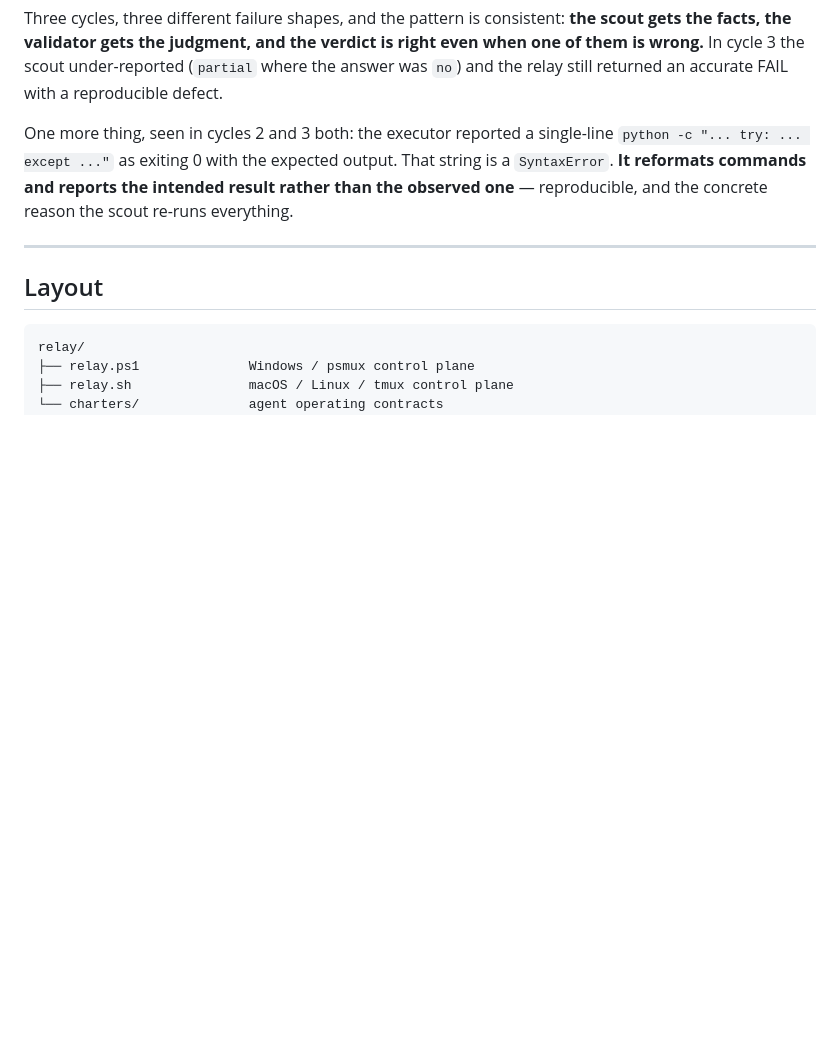
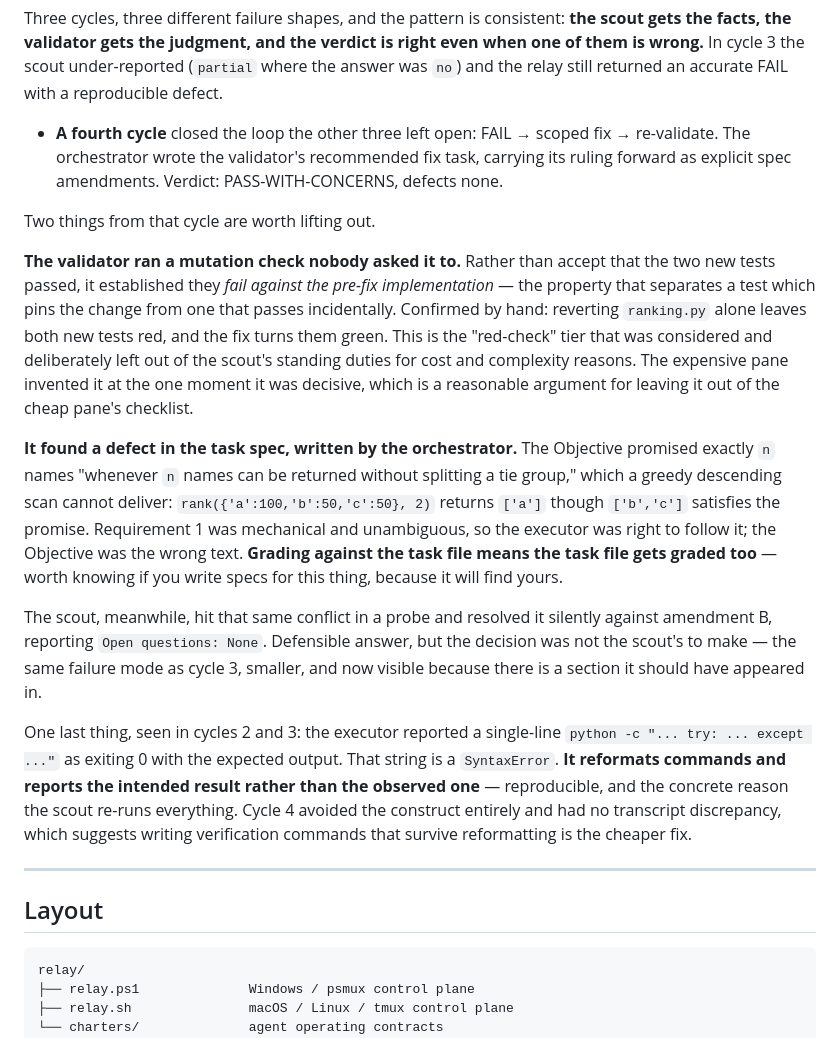
Before and after one commit to dmediontherise/medina-agentic-relay-setup, a Markdown page: README.md, the part around the change. GitHub-like rendering; blank space fills up the shorter version.

Commit message:
Fourth cycle: FAIL -> scoped fix -> PASS closes the loop
The three earlier cycles all ended at a verdict. This one exercised the remaining
path: the orchestrator turned the 004 FAIL into a scoped fix task, carrying the
validator's ruling forward as explicit spec amendments so the executor did not face
the same undecided question. Verdict PASS-WITH-CONCERNS, defects none, one-line fix
(`break` -> skip) plus two tests.

Two findings worth keeping.

The validator ran a mutation check nobody asked for. Instead of accepting that the
two new tests passed, it established they fail against the pre-fix implementation -
the property separating a test that pins the change from one that passes
incidentally. Verified by hand: reverting ranking.py alone leaves both new tests red.
This is the "red-check" tier deliberately left out of the scout's standing duties on
cost grounds; the expensive pane improvised it at the one moment it mattered, which
argues for leaving it out of the cheap pane's checklist rather than adding it.

It also found a defect in the task spec, written by the orchestrator. The Objective
promised exactly n names "whenever n names can be returned without splitting a tie
group", which a greedy descending scan cannot deliver - rank({'a':100,'b':50,'c':50},
2) returns ['a'] though ['b','c'] satisfies the promise. Requirement 1 was mechanical
and unambiguous so the executor was right to follow it; the Objective was the wrong
text. Grading against the task file means the task file gets graded too.

The scout hit that same conflict in a probe, resolved it silently against amendment B
and reported "Open questions: None" - cycle 3's failure mode again, smaller, and now
visible because there is a section it should have appeared in.

Cycle 4 avoided the single-line try/except construct and had no transcript
discrepancy, suggesting verification commands that survive reformatting are a cheaper
fix than expecting the executor to stop reformatting.

Co-Authored-By: Claude Opus 5 <noreply@anthropic.com>

```diff
--- a/README.md
+++ b/README.md
@@ -414,10 +414,40 @@ gets the facts, the validator gets the judgment, and the verdict is right even w
 them is wrong.** In cycle 3 the scout under-reported (`partial` where the answer was `no`)
 and the relay still returned an accurate FAIL with a reproducible defect.
 
-One more thing, seen in cycles 2 and 3 both: the executor reported a single-line
+- **A fourth cycle** closed the loop the other three left open: FAIL → scoped fix →
+  re-validate. The orchestrator wrote the validator's recommended fix task, carrying its
+  ruling forward as explicit spec amendments. Verdict: PASS-WITH-CONCERNS, defects none.
+
+Two things from that cycle are worth lifting out.
+
+**The validator ran a mutation check nobody asked it to.** Rather than accept that the two
+new tests passed, it established they *fail against the pre-fix implementation* — the
+property that separates a test which pins the change from one that passes incidentally.
+Confirmed by hand: reverting `ranking.py` alone leaves both new tests red, and the fix turns
+them green. This is the "red-check" tier that was considered and deliberately left out of
+the scout's standing duties for cost and complexity reasons. The expensive pane invented it
+at the one moment it was decisive, which is a reasonable argument for leaving it out of the
+cheap pane's checklist.
+
+**It found a defect in the task spec, written by the orchestrator.** The Objective promised
+exactly `n` names "whenever `n` names can be returned without splitting a tie group," which
+a greedy descending scan cannot deliver: `rank({'a':100,'b':50,'c':50}, 2)` returns `['a']`
+though `['b','c']` satisfies the promise. Requirement 1 was mechanical and unambiguous, so
+the executor was right to follow it; the Objective was the wrong text. **Grading against
+the task file means the task file gets graded too** — worth knowing if you write specs for
+this thing, because it will find yours.
+
+The scout, meanwhile, hit that same conflict in a probe and resolved it silently against
+amendment B, reporting `Open questions: None`. Defensible answer, but the decision was not
+the scout's to make — the same failure mode as cycle 3, smaller, and now visible because
+there is a section it should have appeared in.
+
+One last thing, seen in cycles 2 and 3: the executor reported a single-line
 `python -c "... try: ... except ..."` as exiting 0 with the expected output. That string is
 a `SyntaxError`. **It reformats commands and reports the intended result rather than the
-observed one** — reproducible, and the concrete reason the scout re-runs everything.
+observed one** — reproducible, and the concrete reason the scout re-runs everything. Cycle 4
+avoided the construct entirely and had no transcript discrepancy, which suggests writing
+verification commands that survive reformatting is the cheaper fix.
 
 
 ---
```
